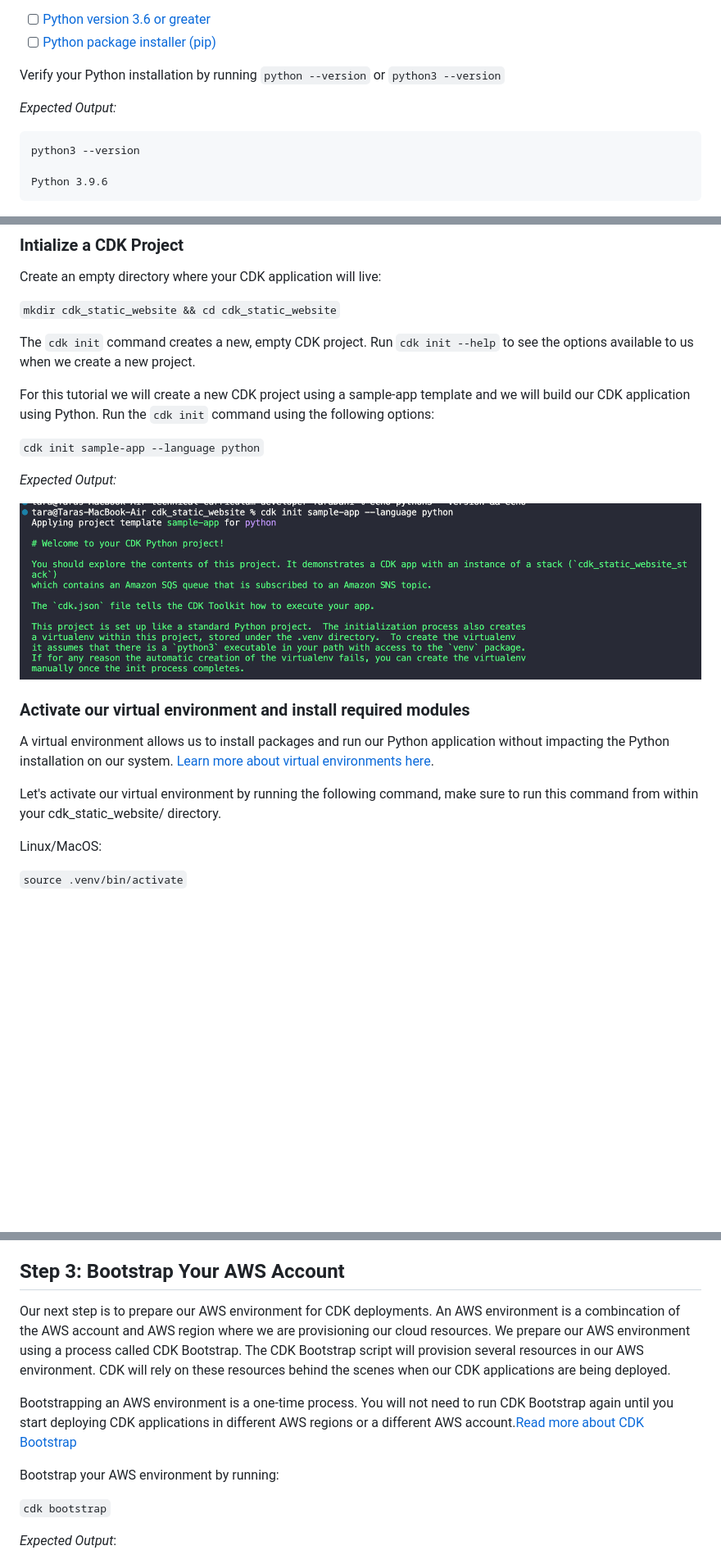
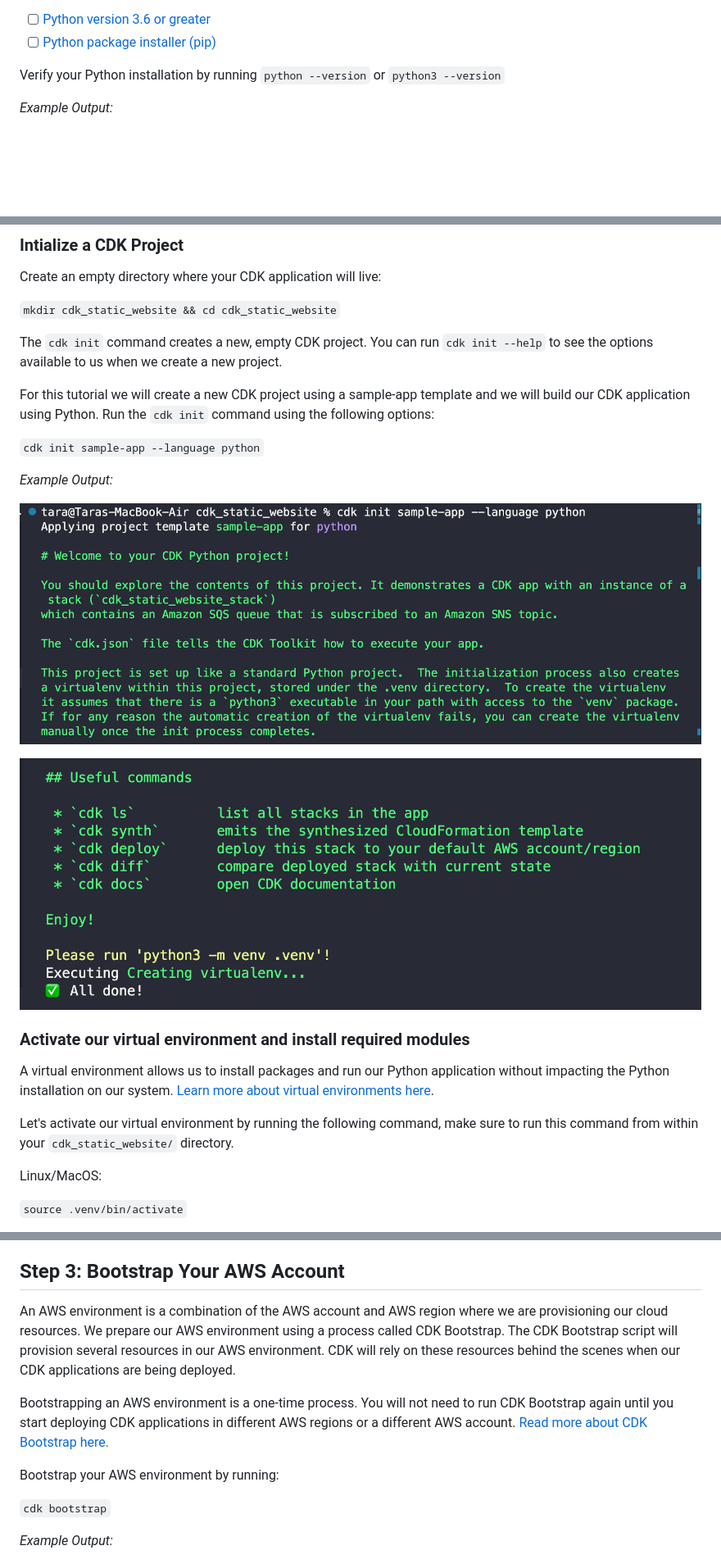
Before and after one commit to Tara-Cloud/aws-cdk-tutorial, a Markdown page: README.md, 3 parts joined by grey strips. Shown: that part at 82% size. Rendered like a GitHub page; pictures changed too: readme-assets/cdk_init_EO.png, readme-assets/cdk_init_EO_2.png; blank space fills up the shorter version.

````diff
--- a/README.md
+++ b/README.md
@@ -102,13 +102,7 @@ Depending on your choice of programming language, you may encounter additional p
 Verify your Python installation by running
 `python --version` or `python3 --version`
 
-*Expected Output:*
-
-```
-python3 --version
-
-Python 3.9.6
-```
+*Example Output:*
 
 ![img](readme-assets/python3_version_EO.png)
 
@@ -118,20 +112,22 @@ Create an empty directory where your CDK application will live:
 
 `mkdir cdk_static_website && cd cdk_static_website`
 
-The `cdk init` command creates a new, empty CDK project.  Run `cdk init --help` to see the options available to us when we create a new project.
+The `cdk init` command creates a new, empty CDK project.  You can run `cdk init --help` to see the options available to us when we create a new project.
 
 For this tutorial we will create a new CDK project using a sample-app template and we will build our CDK application using Python.  Run the `cdk init` command using the following options:
 
 `cdk init sample-app --language python`
 
-*Expected Output:*
+*Example Output:*
 
 ![img](readme-assets/cdk_init_EO.png)
+
+![img](readme-assets/cdk_init_EO_2.png)
 
 ### Activate our virtual environment and install required modules
 A virtual environment allows us to install packages and run our Python application without impacting the Python installation on our system.  [Learn more about virtual environments here](https://docs.python.org/3/tutorial/venv.html).
 
-Let's activate our virtual environment by running the following command, make sure to run this command from within your cdk_static_website/ directory.
+Let's activate our virtual environment by running the following command, make sure to run this command from within your `cdk_static_website/` directory.
 
 Linux/MacOS:
 
@@ -162,15 +158,15 @@ As you can see, in the processes of initializing our project the CDK Toolkit has
 
 ## Step 3: Bootstrap Your AWS Account
 
-Our next step is to prepare our AWS environment for CDK deployments.  An AWS environment is a combincation of the AWS account and AWS region where we are provisioning our cloud resources.  We prepare our AWS environment using a process called CDK Bootstrap.  The CDK Bootstrap script will provision several resources in our AWS environment. CDK will rely on these resources behind the scenes when our CDK applications are being deployed.
+An AWS environment is a combination of the AWS account and AWS region where we are provisioning our cloud resources.  We prepare our AWS environment using a process called CDK Bootstrap.  The CDK Bootstrap script will provision several resources in our AWS environment. CDK will rely on these resources behind the scenes when our CDK applications are being deployed.
 
-Bootstrapping an AWS environment is a one-time process.  You will not need to run CDK Bootstrap again until you start deploying CDK applications in different AWS regions or a different AWS account.[Read more about CDK Bootstrap](https://docs.aws.amazon.com/cdk/v2/guide/bootstrapping.html)
+Bootstrapping an AWS environment is a one-time process.  You will not need to run CDK Bootstrap again until you start deploying CDK applications in different AWS regions or a different AWS account.  [Read more about CDK Bootstrap here.](https://docs.aws.amazon.com/cdk/v2/guide/bootstrapping.html)
 
 Bootstrap your AWS environment by running:
 
 `cdk bootstrap`
 
-*Expected Output*:
+*Example Output:*
 
 ![img](readme-assets/bootstrap_existed_output.png)
 
````
Also changed, not shown: other parts of README.md (+12 -9 lines), cdk_static_website/README.md (added, +65 -0 lines), 11 other files.
